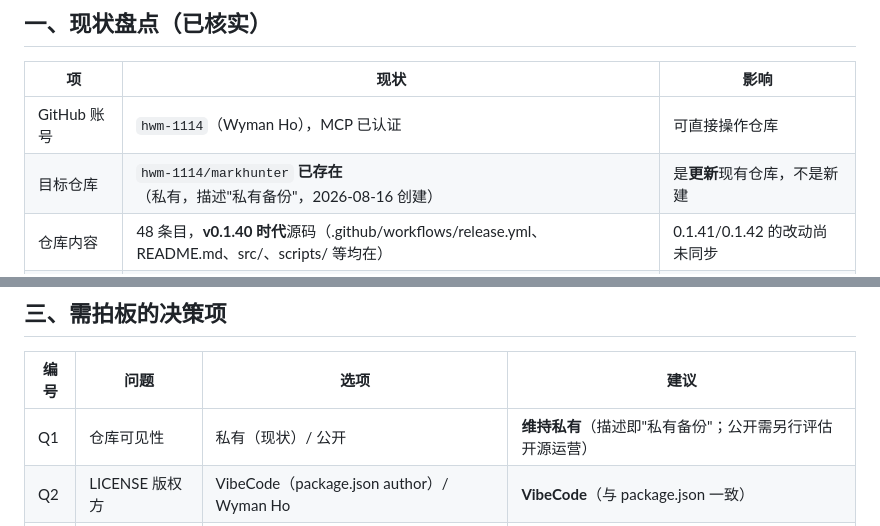
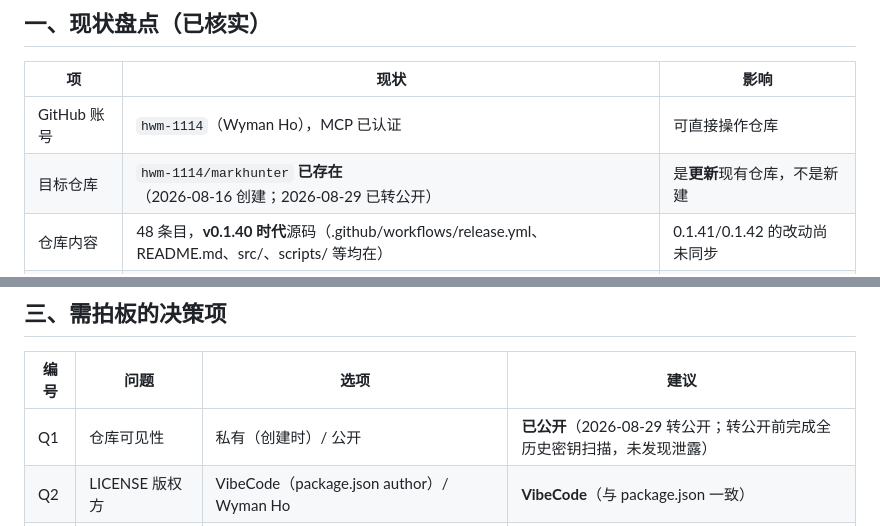
Before and after one commit to hwm-1114/markhunter, a Markdown page: docs/发布计划-GitHub.md, 2 parts joined by grey strips. GitHub-like rendering.

Commit message:
docs: 发布计划文档同步仓库现状（已转公开），移除「私有备份」旧描述引用

```diff
--- a/docs/发布计划-GitHub.md
+++ b/docs/发布计划-GitHub.md
@@ -11,7 +11,7 @@
 | 项 | 现状 | 影响 |
 |---|---|---|
 | GitHub 账号 | `hwm-1114`（Wyman Ho），MCP 已认证 | 可直接操作仓库 |
-| 目标仓库 | `hwm-1114/markhunter` **已存在**（私有，描述"私有备份"，2026-08-16 创建） | 是**更新**现有仓库，不是新建 |
+| 目标仓库 | `hwm-1114/markhunter` **已存在**（2026-08-16 创建；2026-08-29 已转公开） | 是**更新**现有仓库，不是新建 |
 | 仓库内容 | 48 条目，**v0.1.40 时代**源码（.github/workflows/release.yml、README.md、src/、scripts/ 等均在） | 0.1.41/0.1.42 的改动尚未同步 |
 | 打包配置 | `electron-builder.yml` 已配 `publish: {provider: github, owner: hwm-1114, repo: markhunter, private: true}` | 发布链路已接线，需 GH_TOKEN |
 | CI | 仓库已有 `.github/workflows/release.yml`（850B） | 未来打 tag 可自动构建发布 |
@@ -36,7 +36,7 @@
 
 | 编号 | 问题 | 选项 | 建议 |
 |---|---|---|---|
-| Q1 | 仓库可见性 | 私有（现状）/ 公开 | **维持私有**（描述即"私有备份"；公开需另行评估开源运营） |
+| Q1 | 仓库可见性 | 私有（创建时）/ 公开 | **已公开**（2026-08-29 转公开；转公开前完成全历史密钥扫描，未发现泄露） |
 | Q2 | LICENSE 版权方 | VibeCode（package.json author）/ Wyman Ho | **VibeCode**（与 package.json 一致） |
 | Q3 | 是否回填旧版本 Release | 只建 v0.1.42 / 回填 0.1.39~0.1.41（各自独立 Release） | **回填**（"每个版本分开"最彻底，且本地已有全部安装包） |
 | Q4 | README 策略 | 保留 README.md + README.txt / 合并为 README.md | **合并**（README.md 面向 GitHub，README.txt 内容并入后删除，避免双份漂移） |
```
